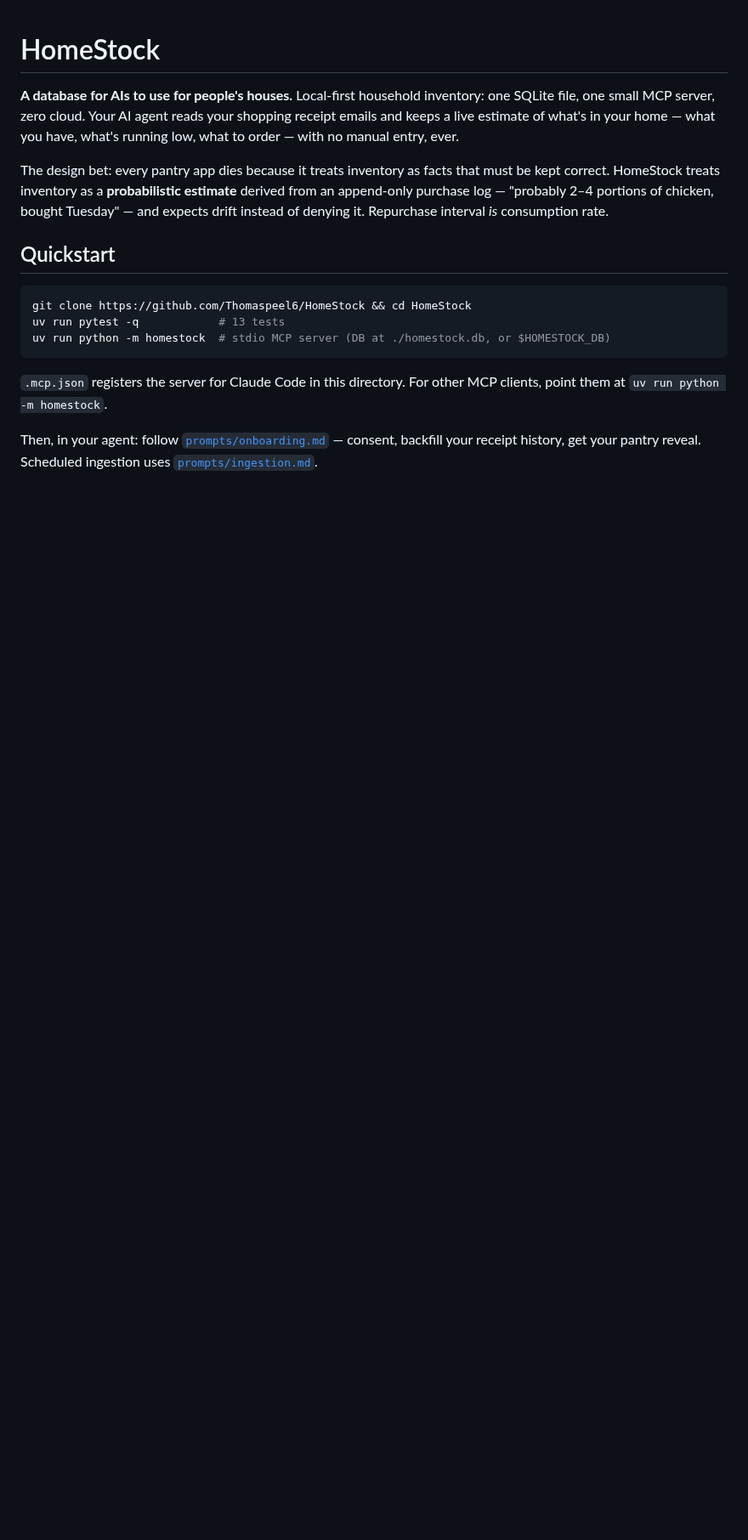
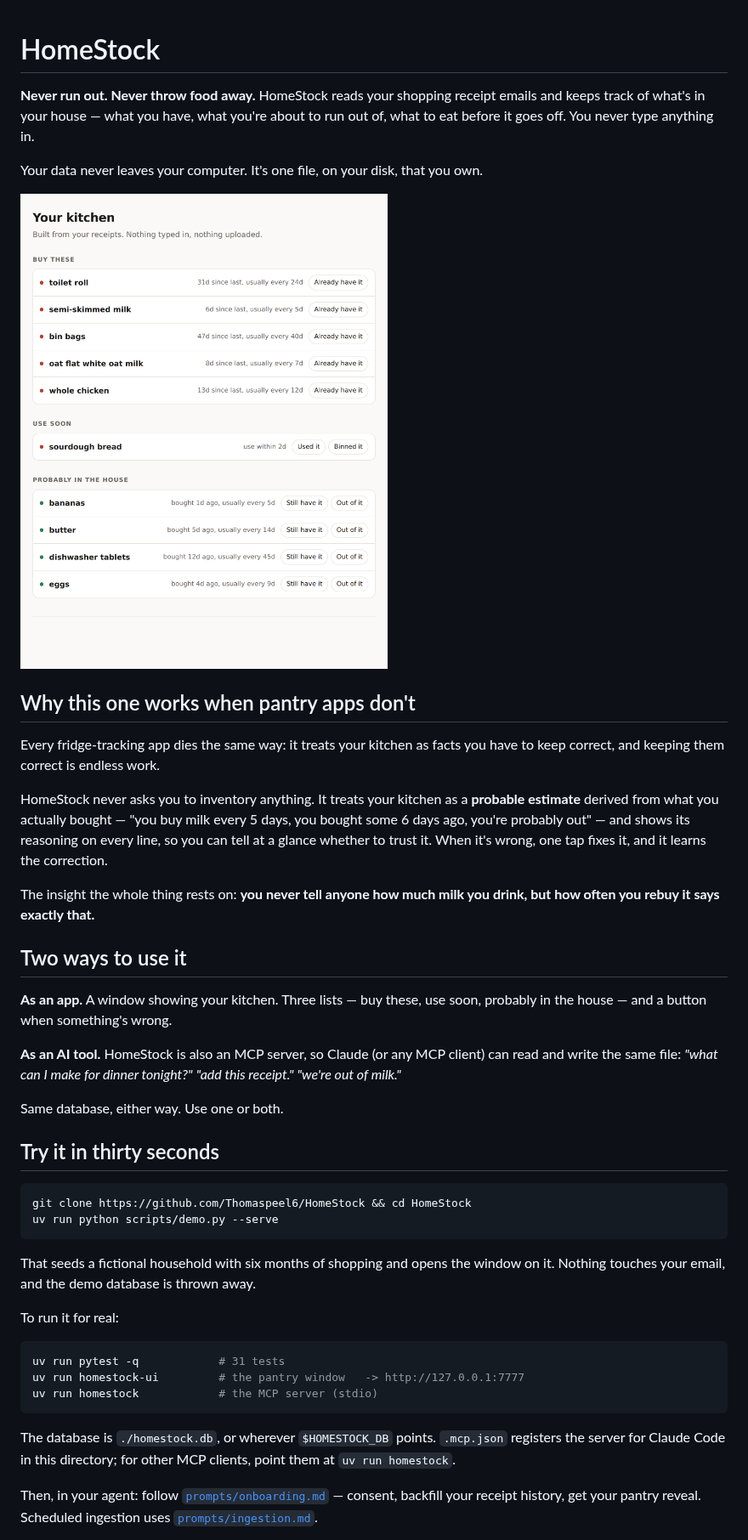
Before and after one commit to Thomaspeel6/HomeStock, a Markdown page: README.md, the part around one of its changes. Shown at 85% size. GitHub-like rendering; pictures changed too: docs/img/pantry-window.png (added); blank space fills up the shorter version.

````diff
--- a/README.md
+++ b/README.md
@@ -1,27 +1,59 @@
 # HomeStock
 
-**A database for AIs to use for people's houses.** Local-first household
-inventory: one SQLite file, one small MCP server, zero cloud. Your AI agent
-reads your shopping receipt emails and keeps a live estimate of what's in your
-home — what you have, what's running low, what to order — with no manual entry,
-ever.
+**Never run out. Never throw food away.** HomeStock reads your shopping receipt
+emails and keeps track of what's in your house — what you have, what you're
+about to run out of, what to eat before it goes off. You never type anything in.
 
-The design bet: every pantry app dies because it treats inventory as facts that
-must be kept correct. HomeStock treats inventory as a **probabilistic estimate**
-derived from an append-only purchase log — "probably 2–4 portions of chicken,
-bought Tuesday" — and expects drift instead of denying it. Repurchase interval
-*is* consumption rate.
+Your data never leaves your computer. It's one file, on your disk, that you own.
 
-## Quickstart
+![The HomeStock pantry window](docs/img/pantry-window.png)
+
+## Why this one works when pantry apps don't
+
+Every fridge-tracking app dies the same way: it treats your kitchen as facts you
+have to keep correct, and keeping them correct is endless work.
+
+HomeStock never asks you to inventory anything. It treats your kitchen as a
+**probable estimate** derived from what you actually bought — "you buy milk
+every 5 days, you bought some 6 days ago, you're probably out" — and shows its
+reasoning on every line, so you can tell at a glance whether to trust it. When
+it's wrong, one tap fixes it, and it learns the correction.
+
+The insight the whole thing rests on: **you never tell anyone how much milk you
+drink, but how often you rebuy it says exactly that.**
+
+## Two ways to use it
+
+**As an app.** A window showing your kitchen. Three lists — buy these, use soon,
+probably in the house — and a button when something's wrong.
+
+**As an AI tool.** HomeStock is also an MCP server, so Claude (or any MCP
+client) can read and write the same file: *"what can I make for dinner tonight?"*
+*"add this receipt."* *"we're out of milk."*
+
+Same database, either way. Use one or both.
+
+## Try it in thirty seconds
 
 ```bash
 git clone https://github.com/Thomaspeel6/HomeStock && cd HomeStock
-uv run pytest -q            # 13 tests
-uv run python -m homestock  # stdio MCP server (DB at ./homestock.db, or $HOMESTOCK_DB)
+uv run python scripts/demo.py --serve
 ```
 
-`.mcp.json` registers the server for Claude Code in this directory. For other
-MCP clients, point them at `uv run python -m homestock`.
+That seeds a fictional household with six months of shopping and opens the
+window on it. Nothing touches your email, and the demo database is thrown away.
+
+To run it for real:
+
+```bash
+uv run pytest -q            # 31 tests
+uv run homestock-ui         # the pantry window   -> http://127.0.0.1:7777
+uv run homestock            # the MCP server (stdio)
+```
+
+The database is `./homestock.db`, or wherever `$HOMESTOCK_DB` points.
+`.mcp.json` registers the server for Claude Code in this directory; for other
+MCP clients, point them at `uv run homestock`.
 
 Then, in your agent: follow [`prompts/onboarding.md`](prompts/onboarding.md) —
 consent, backfill your receipt history, get your pantry reveal. Scheduled
````
Also changed, not shown: other parts of README.md (+39 -28 lines), CLAUDE.md (+76 -66 lines), PRD-HomeStock-v3.md (added, +230 -0 lines), TODOS.md (+41 -0 lines), 7 other files.
